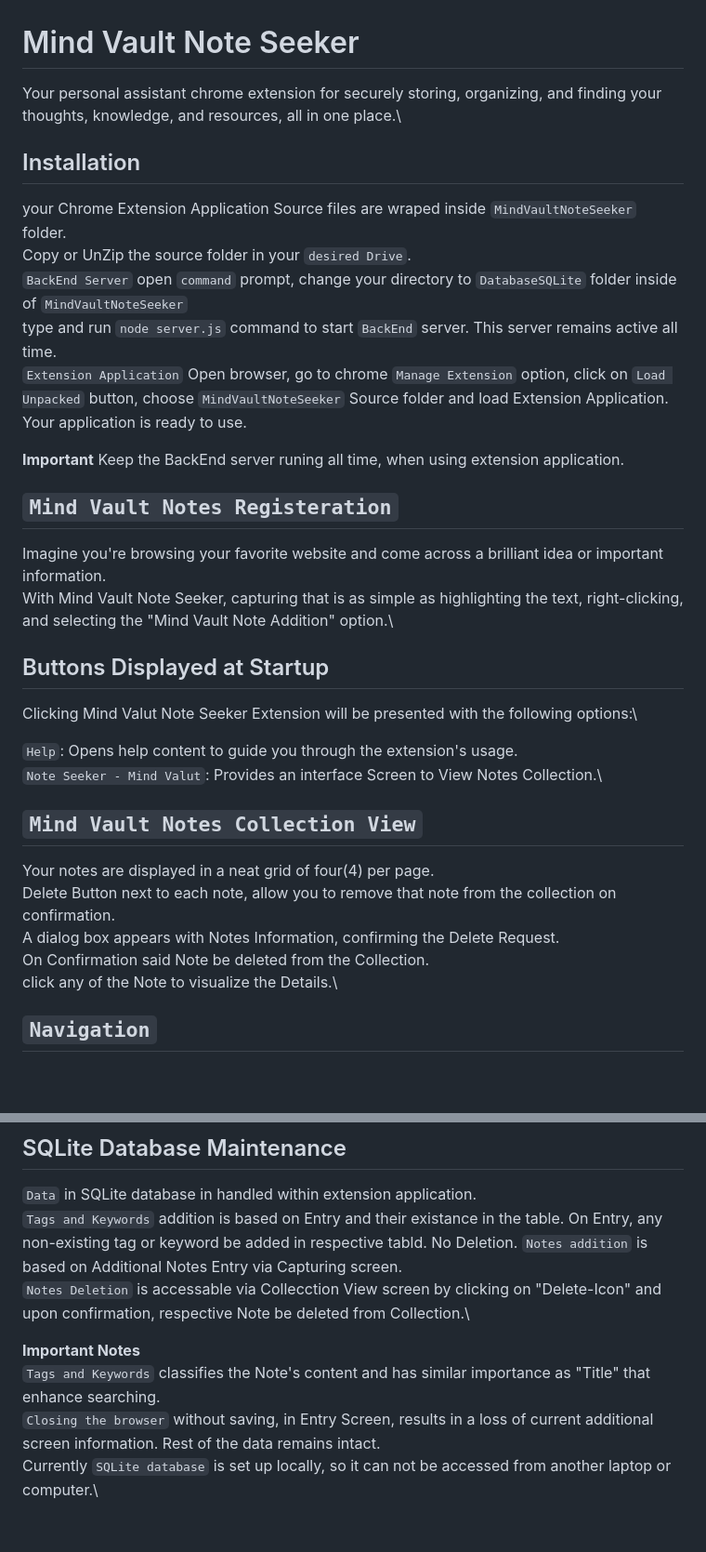
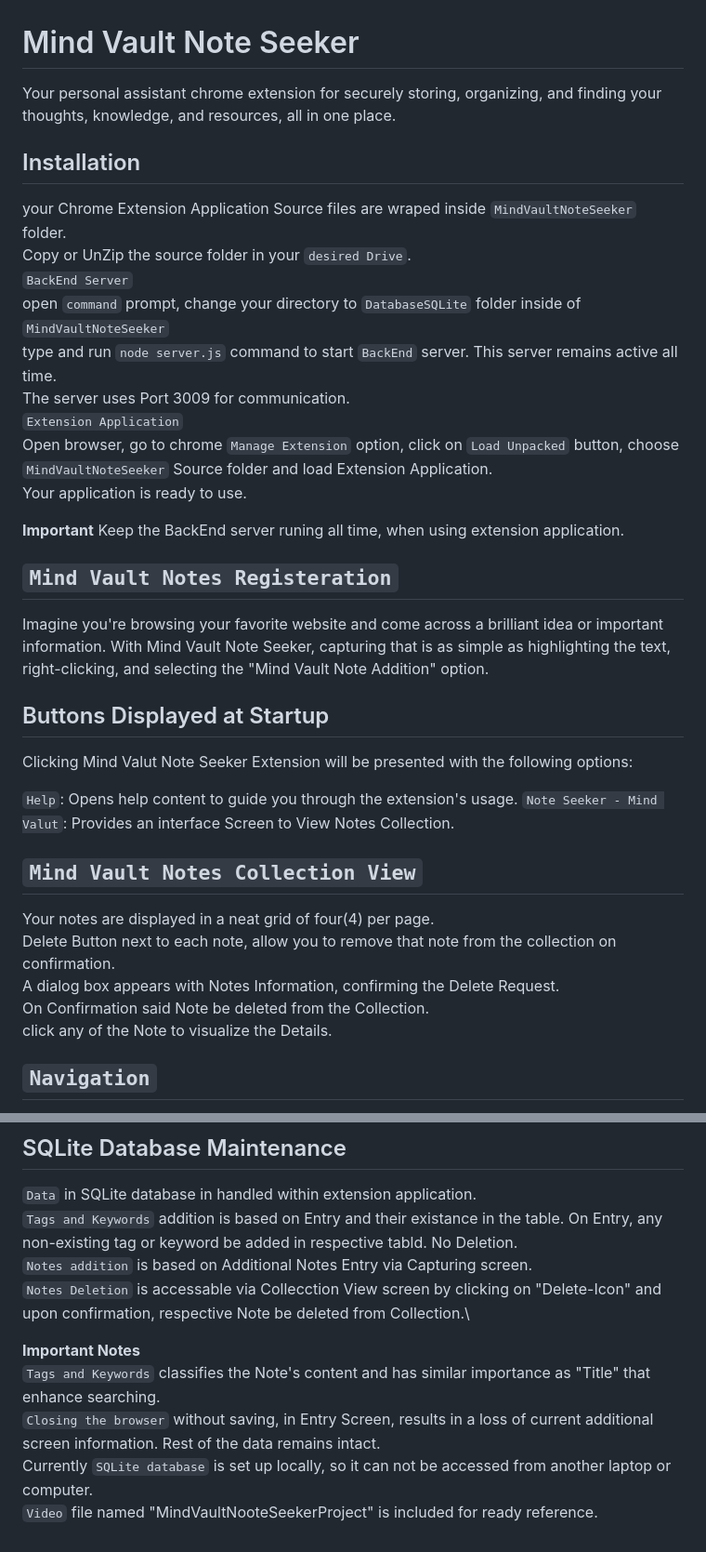
Before and after one commit to arshadjamil1962/MindVaultNoteSeeker, a Markdown page: README.md, 2 parts joined by grey strips. Shown at 93% size. Drawn GitHub-style; blank space fills up the shorter version.

```diff
--- a/README.md
+++ b/README.md
@@ -1,13 +1,14 @@
 # Mind Vault Note Seeker
- Your personal assistant chrome extension for securely storing, organizing, and finding your thoughts, knowledge, and resources, all in one place.\
+ Your personal assistant chrome extension for securely storing, organizing, and finding your thoughts, knowledge, and resources, all in one place.
 
 ## Installation
 your Chrome Extension Application Source files are wraped inside `MindVaultNoteSeeker` folder.\
 Copy or UnZip the source folder in your `desired Drive`.\
-`BackEnd Server`
+`BackEnd Server`\
 open `command` prompt, change your directory to `DatabaseSQLite` folder inside of `MindVaultNoteSeeker`\
 type and run `node server.js` command to start `BackEnd` server. This server remains active all time.\
-`Extension Application`
+The server uses Port 3009 for communication.\
+`Extension Application`\
 Open browser, go to chrome `Manage Extension` option, click on `Load Unpacked` button, choose `MindVaultNoteSeeker` Source folder and load Extension Application.\
 Your application is ready to use.
 
@@ -16,21 +17,21 @@ Keep the BackEnd server runing all time, when using extension application.
 
 
 ## `Mind Vault Notes Registeration`
-Imagine you're browsing your favorite website and come across a brilliant idea or important information.\
-With Mind Vault Note Seeker, capturing that is as simple as highlighting the text, right-clicking, and selecting the "Mind Vault Note Addition" option.\
+Imagine you're browsing your favorite website and come across a brilliant idea or important information.
+With Mind Vault Note Seeker, capturing that is as simple as highlighting the text, right-clicking, and selecting the "Mind Vault Note Addition" option.
 
 ## Buttons Displayed at Startup
-Clicking Mind Valut Note Seeker Extension will be presented with the following options:\
+Clicking Mind Valut Note Seeker Extension will be presented with the following options:
 
-`Help`: Opens help content to guide you through the extension's usage.\
-`Note Seeker - Mind Valut`: Provides an interface Screen to View Notes Collection.\
+`Help`: Opens help content to guide you through the extension's usage.
+`Note Seeker - Mind Valut`: Provides an interface Screen to View Notes Collection.
 
 ## `Mind Vault Notes Collection View`
 Your notes are displayed in a neat grid of four(4) per page.\
 Delete Button next to each note, allow you to remove that note from the collection on confirmation.\
 A dialog box appears with Notes Information, confirming the Delete Request.\
 On Confirmation said Note be deleted from the Collection.\
-click any of the Note to visualize the Details.\
+click any of the Note to visualize the Details.
 
 ## `Navigation`
 Navigate through your collection effortlessly using the pagination controls at the bottom of screen.\
@@ -64,7 +65,7 @@ The Database file is named `MindVaultNoteSeeker.db` and its location is `mindVau
 
 ## SQLite Database Maintenance
 `Data` in SQLite database in handled within extension application.\
-`Tags and Keywords` addition is based on Entry and their existance in the table. On Entry, any non-existing tag or keyword be added in respective tabld. No Deletion.
+`Tags and Keywords` addition is based on Entry and their existance in the table. On Entry, any non-existing tag or keyword be added in respective tabld. No Deletion.\
 `Notes addition` is based on Additional Notes Entry via Capturing screen.\
 `Notes Deletion` is accessable via Collecction View screen by clicking on "Delete-Icon" and upon confirmation, respective Note be deleted from Collection.\
 
@@ -73,3 +74,4 @@ The Database file is named `MindVaultNoteSeeker.db` and its location is `mindVau
 `Tags and Keywords` classifies the Note's content and has similar importance as "Title" that enhance searching.\
 `Closing the browser` without saving, in Entry Screen, results in a loss of current additional screen information. Rest of the data remains intact.\
 Currently `SQLite database` is set up locally, so it can not be accessed from another laptop or computer.\
+`Video` file named "MindVaultNooteSeekerProject" is included for ready reference.
```
